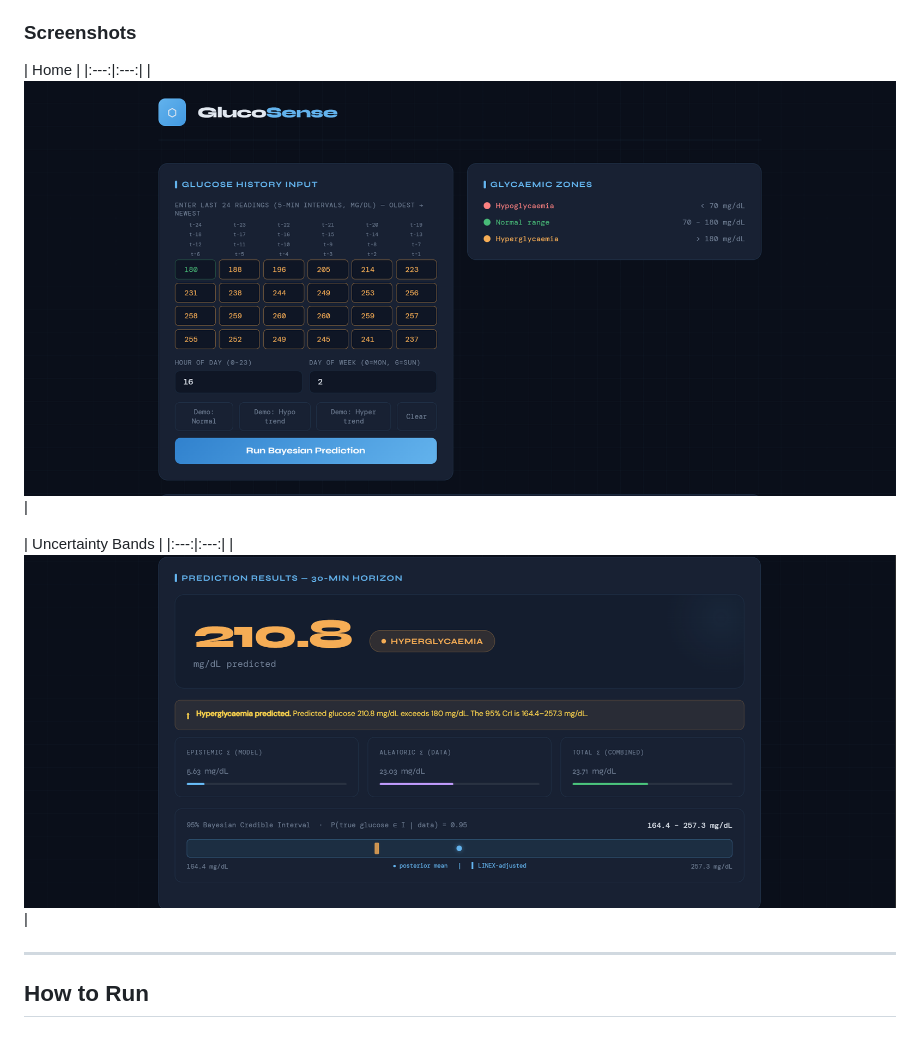
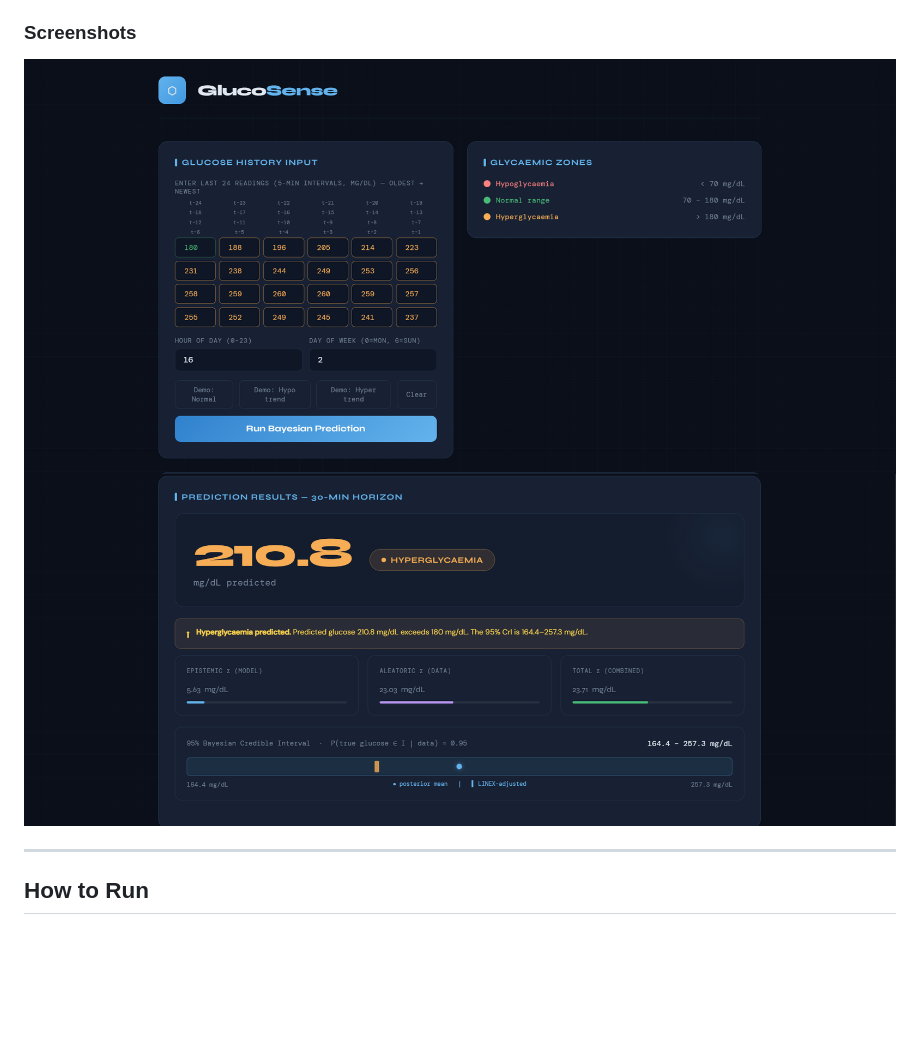
Before and after one commit to eepsitavaishnavi/Blood-Glucose-Prediction-Using-Bayesian-Neural-Network, a Markdown page: README.md, the part around the change. GitHub-like rendering; blank space fills up the shorter version.

```diff
--- a/README.md
+++ b/README.md
@@ -151,13 +151,9 @@ An interactive clinical web app built with **Flask + HTML/CSS/JavaScript**.
 ### Screenshots
 
 
-| Home |
-|:---:|:---:|
-| ![Input screen](images/input.png) |
 
-| Uncertainty Bands |
-|:---:|:---:|
-| ![Uncertainty](images/output.png) |
+ ![Input screen](images/input.png)
+ ![Uncertainty](images/output.png)
 
 ---
 
```
